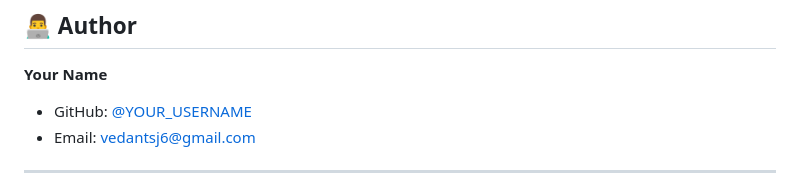
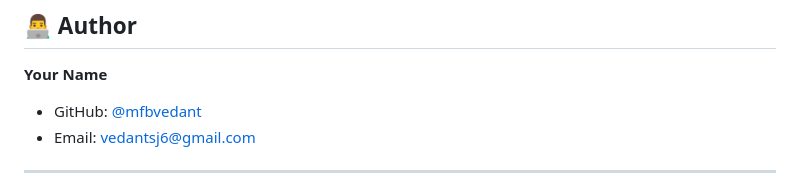
Before and after one commit to mfbvedant/DATA-STRUCTURES-AND-PROGRAMMING, a Markdown page: README.md, the part around the change. GitHub-like rendering.

Commit message:
Update GitHub username in README

```diff
--- a/README.md
+++ b/README.md
@@ -180,7 +180,7 @@ gcc main.c -o network_sim -lm
 ## 👨‍💻 Author
 
 **Your Name**
-- GitHub: [@YOUR_USERNAME](https://github.com/mfbvedant)
+- GitHub: [@mfbvedant](https://github.com/mfbvedant)
 - Email: vedantsj6@gmail.com
 
 ---
```
